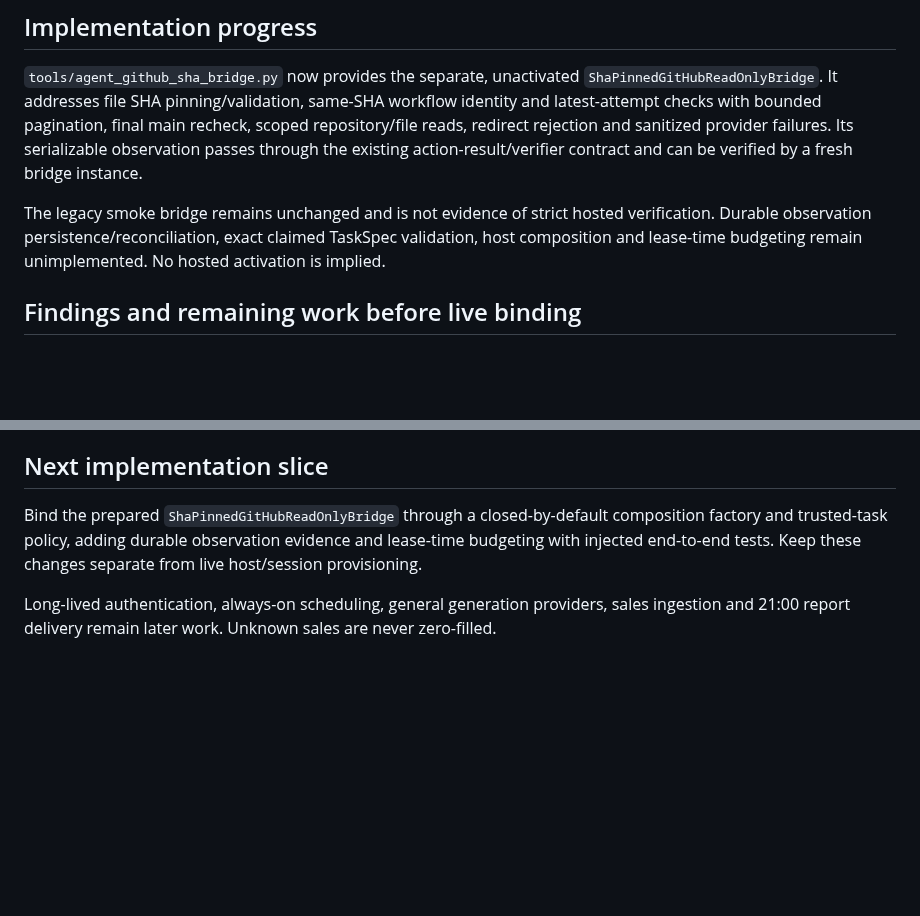
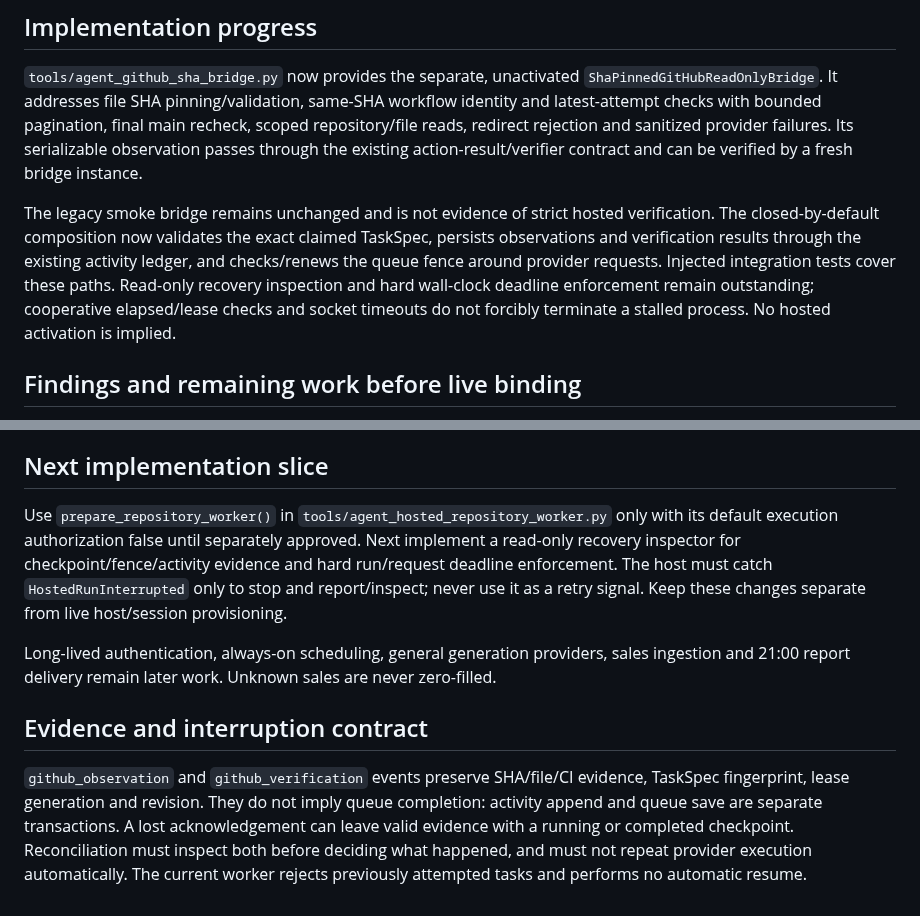
Before and after one commit to bzlove178100/-keirin-ai-web, a Markdown page: HOSTED_READONLY_BINDING_DESIGN.md, 2 parts joined by grey strips. GitHub-like rendering; blank space fills up the shorter version.

Commit message:
feat: compose gated hosted repository worker with durable evidence

```diff
--- a/HOSTED_READONLY_BINDING_DESIGN.md
+++ b/HOSTED_READONLY_BINDING_DESIGN.md
@@ -26,7 +26,7 @@ No new CLI or workflow should infer authorization from the presence of credentia
 
 `tools/agent_github_sha_bridge.py` now provides the separate, unactivated `ShaPinnedGitHubReadOnlyBridge`. It addresses file SHA pinning/validation, same-SHA workflow identity and latest-attempt checks with bounded pagination, final main recheck, scoped repository/file reads, redirect rejection and sanitized provider failures. Its serializable observation passes through the existing action-result/verifier contract and can be verified by a fresh bridge instance.
 
-The legacy smoke bridge remains unchanged and is not evidence of strict hosted verification. Durable observation persistence/reconciliation, exact claimed TaskSpec validation, host composition and lease-time budgeting remain unimplemented. No hosted activation is implied.
+The legacy smoke bridge remains unchanged and is not evidence of strict hosted verification. The closed-by-default composition now validates the exact claimed TaskSpec, persists observations and verification results through the existing activity ledger, and checks/renews the queue fence around provider requests. Injected integration tests cover these paths. Read-only recovery inspection and hard wall-clock deadline enforcement remain outstanding; cooperative elapsed/lease checks and socket timeouts do not forcibly terminate a stalled process. No hosted activation is implied.
 
 ## Findings and remaining work before live binding
 
@@ -58,6 +58,10 @@ After these tests pass, review `HOSTED_READONLY_ACTIVATION.md`. Live hosted exec
 
 ## Next implementation slice
 
-Bind the prepared `ShaPinnedGitHubReadOnlyBridge` through a closed-by-default composition factory and trusted-task policy, adding durable observation evidence and lease-time budgeting with injected end-to-end tests. Keep these changes separate from live host/session provisioning.
+Use `prepare_repository_worker()` in `tools/agent_hosted_repository_worker.py` only with its default execution authorization false until separately approved. Next implement a read-only recovery inspector for checkpoint/fence/activity evidence and hard run/request deadline enforcement. The host must catch `HostedRunInterrupted` only to stop and report/inspect; never use it as a retry signal. Keep these changes separate from live host/session provisioning.
 
 Long-lived authentication, always-on scheduling, general generation providers, sales ingestion and 21:00 report delivery remain later work. Unknown sales are never zero-filled.
+
+## Evidence and interruption contract
+
+`github_observation` and `github_verification` events preserve SHA/file/CI evidence, TaskSpec fingerprint, lease generation and revision. They do not imply queue completion: activity append and queue save are separate transactions. A lost acknowledgement can leave valid evidence with a running or completed checkpoint. Reconciliation must inspect both before deciding what happened, and must not repeat provider execution automatically. The current worker rejects previously attempted tasks and performs no automatic resume.
```
